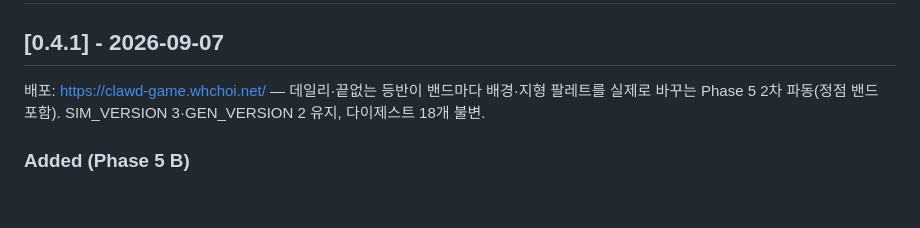
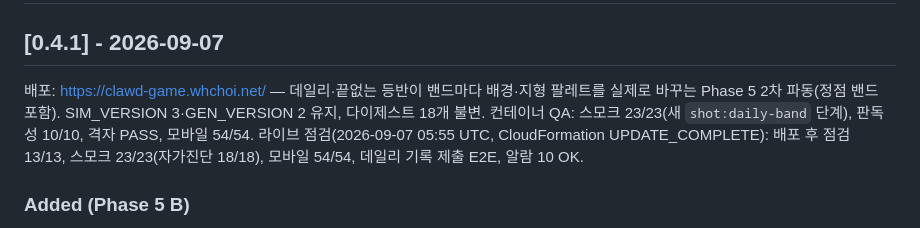
Before and after one commit to whchoi98/clawd-game, a Markdown page: CHANGELOG.md, the part around the change. Drawn GitHub-style; blank space fills up the shorter version.

Commit message:
changelog(0.4.1): container and live QA results

```diff
--- a/CHANGELOG.md
+++ b/CHANGELOG.md
@@ -9,7 +9,7 @@
 
 ## [0.4.1] - 2026-09-07
 
-배포: https://clawd-game.whchoi.net/ — 데일리·끝없는 등반이 밴드마다 배경·지형 팔레트를 실제로 바꾸는 Phase 5 2차 파동(정점 밴드 포함). SIM_VERSION 3·GEN_VERSION 2 유지, 다이제스트 18개 불변.
+배포: https://clawd-game.whchoi.net/ — 데일리·끝없는 등반이 밴드마다 배경·지형 팔레트를 실제로 바꾸는 Phase 5 2차 파동(정점 밴드 포함). SIM_VERSION 3·GEN_VERSION 2 유지, 다이제스트 18개 불변. 컨테이너 QA: 스모크 23/23(새 `shot:daily-band` 단계), 판독성 10/10, 격자 PASS, 모바일 54/54. 라이브 점검(2026-09-07 05:55 UTC, CloudFormation UPDATE_COMPLETE): 배포 후 점검 13/13, 스모크 23/23(자가진단 18/18), 모바일 54/54, 데일리 기록 제출 E2E, 알람 10 OK.
 
 ### Added (Phase 5 B)
 - P5-4 데일리·끝없는 등반의 밴드 순환에 4층 정점을 추가(`src/sim/gen/daily.ts BAND_ORDER` 4개): 바닥 밴드는 여전히 기존 3층 중에서 뽑고 지형·스폰은 `buildTower(seed)`만이 정하므로 **GEN_VERSION 2 유지**, 코퍼스 다이제스트 18개 불변. 현재 밴드는 HUD 구역 이름(`hudState` → `bandBiome`)에 반영된다 — 예: 공허의 초에서 시작한 탑은 50~99 높이가 오로라 정점. 배경·지형 팔레트가 밴드를 따라 바뀌는 크로스페이드는 P5-4b(렌더러)에서 잇는다.
```
